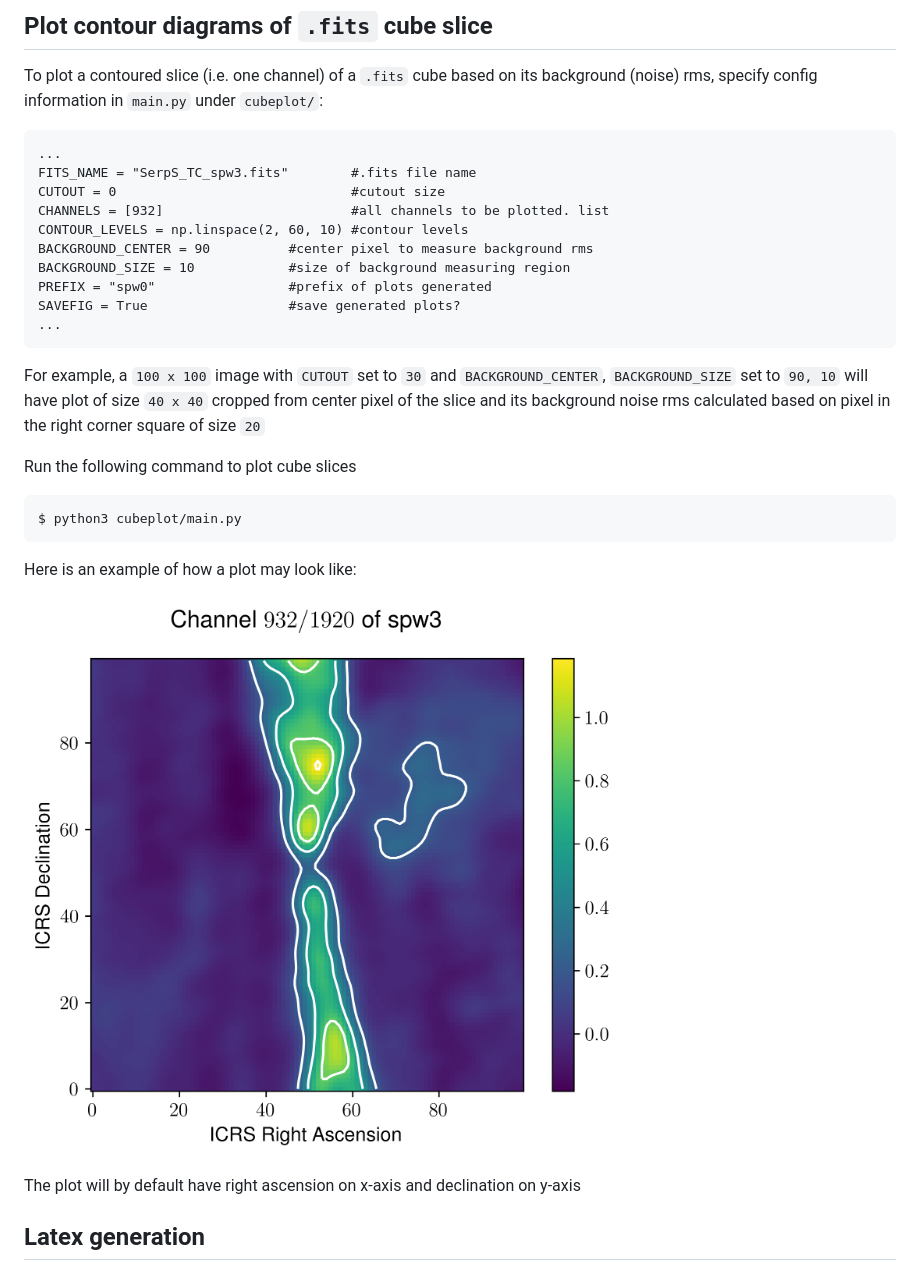
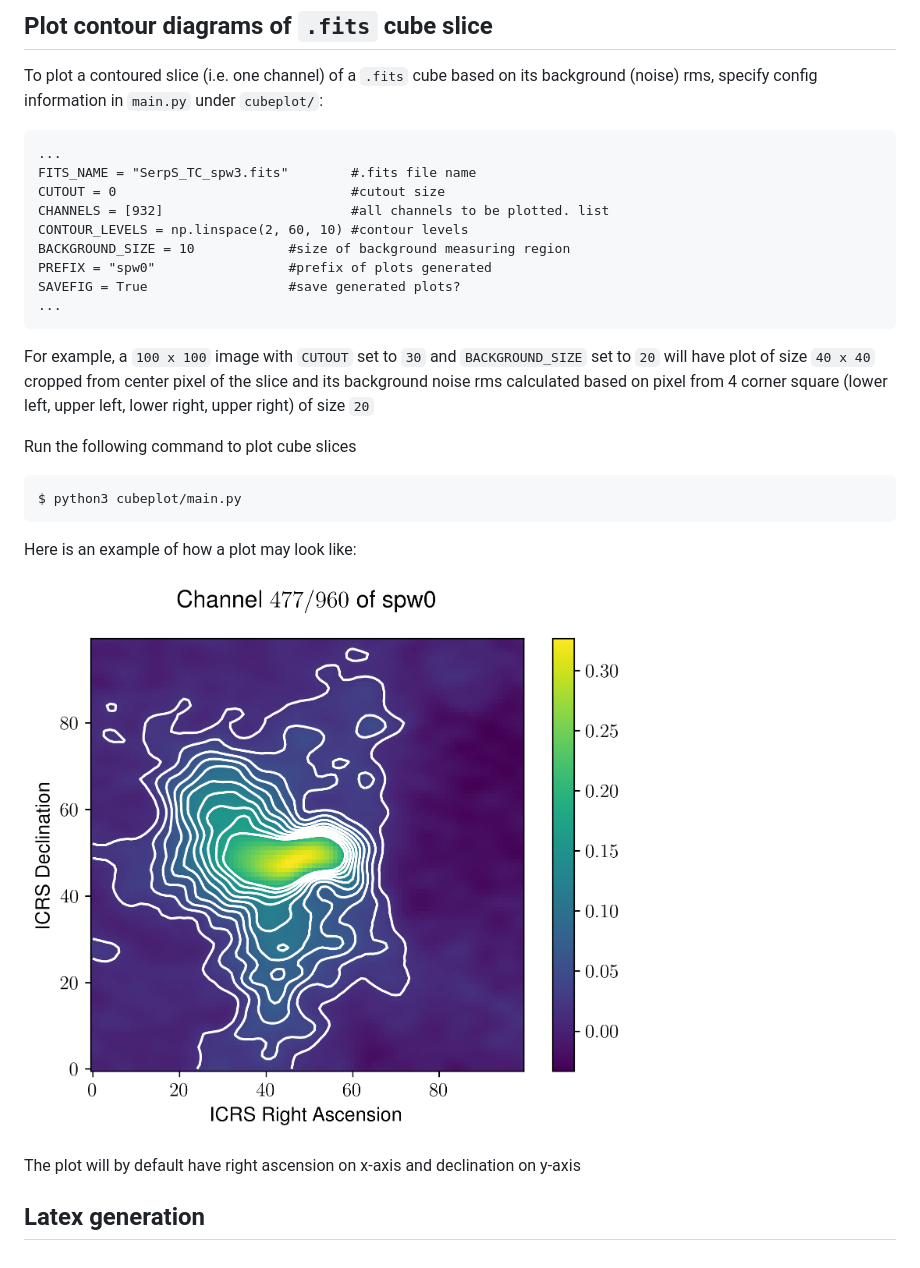
Before and after one commit to Haotian9850/astr-senior-thesis, a Markdown page: README.md, the part around the change. Rendered like a GitHub page; pictures changed too: imgs/spw0_477.png (added), imgs/spw3_932.png (deleted).

````diff
--- a/README.md
+++ b/README.md
@@ -38,13 +38,12 @@ FITS_NAME = "SerpS_TC_spw3.fits"        #.fits file name
 CUTOUT = 0                              #cutout size
 CHANNELS = [932]                        #all channels to be plotted. list
 CONTOUR_LEVELS = np.linspace(2, 60, 10) #contour levels
-BACKGROUND_CENTER = 90          #center pixel to measure background rms
 BACKGROUND_SIZE = 10            #size of background measuring region
 PREFIX = "spw0"                 #prefix of plots generated
 SAVEFIG = True                  #save generated plots?
 ...
 ```
-For example, a `100 x 100` image with `CUTOUT` set to `30` and `BACKGROUND_CENTER`, `BACKGROUND_SIZE` set to `90, 10` will have plot of size `40 x 40` cropped from center pixel of the slice and its background noise rms calculated based on pixel in the right corner square of size `20`
+For example, a `100 x 100` image with `CUTOUT` set to `30` and `BACKGROUND_SIZE` set to `20` will have plot of size `40 x 40` cropped from center pixel of the slice and its background noise rms calculated based on pixel from 4 corner square (lower left, upper left, lower right, upper right) of size `20`
 
 Run the following command to plot cube slices
 ```
@@ -52,7 +51,7 @@ $ python3 cubeplot/main.py
 ```
 Here is an example of how a plot may look like:
 
-![slice](/imgs/spw3_932.png)
+![slice](/imgs/spw0_477.png)
 
 The plot will by default have right ascension on x-axis and declination on y-axis
 
````
Also changed, not shown: 2 other files.
